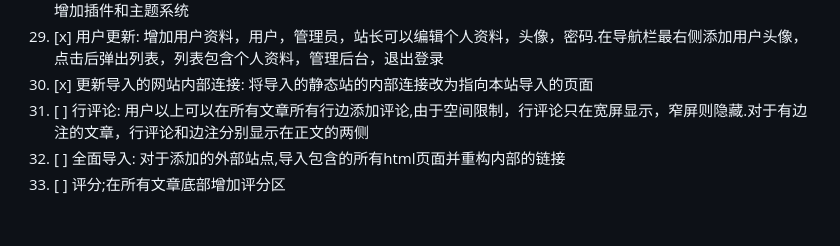
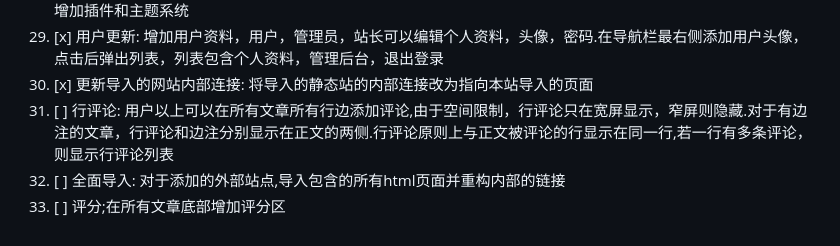
Before and after one commit to CrossDark/PyKYCH, a Markdown page: TODO.md, the part around the change. Drawn GitHub-style.

Commit message:
Update line comment task description in TODO.md
Refine line comment feature description for clarity.

```diff
--- a/TODO.md
+++ b/TODO.md
@@ -30,6 +30,6 @@
 28. [x] 重构网站: 全面测试网站功能并重构优化网站同时修复bug，同时完成todo22、23，24，25，27，29，30.最后增加插件和主题系统
 29. [x] 用户更新: 增加用户资料，用户，管理员，站长可以编辑个人资料，头像，密码.在导航栏最右侧添加用户头像，点击后弹出列表，列表包含个人资料，管理后台，退出登录
 30. [x] 更新导入的网站内部连接: 将导入的静态站的内部连接改为指向本站导入的页面
-31. [ ] 行评论: 用户以上可以在所有文章所有行边添加评论,由于空间限制，行评论只在宽屏显示，窄屏则隐藏.对于有边注的文章，行评论和边注分别显示在正文的两侧
+31. [ ] 行评论: 用户以上可以在所有文章所有行边添加评论,由于空间限制，行评论只在宽屏显示，窄屏则隐藏.对于有边注的文章，行评论和边注分别显示在正文的两侧.行评论原则上与正文被评论的行显示在同一行,若一行有多条评论，则显示行评论列表
 32. [ ] 全面导入: 对于添加的外部站点,导入包含的所有html页面并重构内部的链接
 33. [ ] 评分;在所有文章底部增加评分区
```
